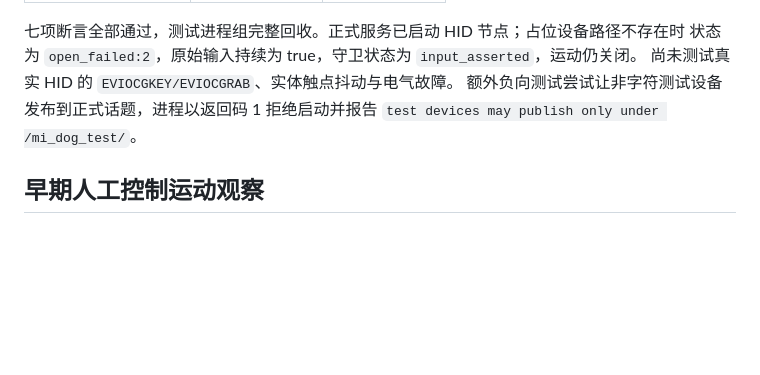
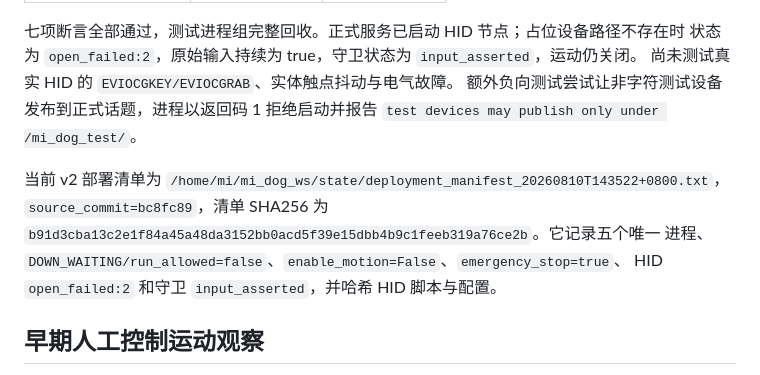
Before and after one commit to petershe1by/mi_dog, a Markdown page: docs/REAL_ROBOT_TEST_DATA.md, the part around the change. Rendered like a GitHub page; blank space fills up the shorter version.

Commit message:
Record USB HID emergency input deployment

```diff
--- a/docs/REAL_ROBOT_TEST_DATA.md
+++ b/docs/REAL_ROBOT_TEST_DATA.md
@@ -235,6 +235,13 @@ START/CONTINUE 状态机序列全部通过：
 额外负向测试尝试让非字符测试设备发布到正式话题，进程以返回码 1 拒绝启动并报告
 `test devices may publish only under /mi_dog_test/`。
 
+当前 v2 部署清单为
+`/home/mi/mi_dog_ws/state/deployment_manifest_20260810T143522+0800.txt`，
+`source_commit=bc8fc89`，清单 SHA256 为
+`b91d3cba13c2e1f84a45a48da3152bb0acd5f39e15dbb4b9c1feeb319a76ce2b`。它记录五个唯一
+进程、`DOWN_WAITING/run_allowed=false`、`enable_motion=False`、`emergency_stop=true`、
+HID `open_failed:2` 和守卫 `input_asserted`，并哈希 HID 脚本与配置。
+
 ## 早期人工控制运动观察
 
 这些试验发生在安全场地，由用户现场确认，但没有保存同步里程计、轨迹文件或控制版本，
```
Also changed, not shown: docs/PROJECT_HANDOFF.md (+3 -2 lines), docs/WORKLOG.md (+2 -0 lines).
